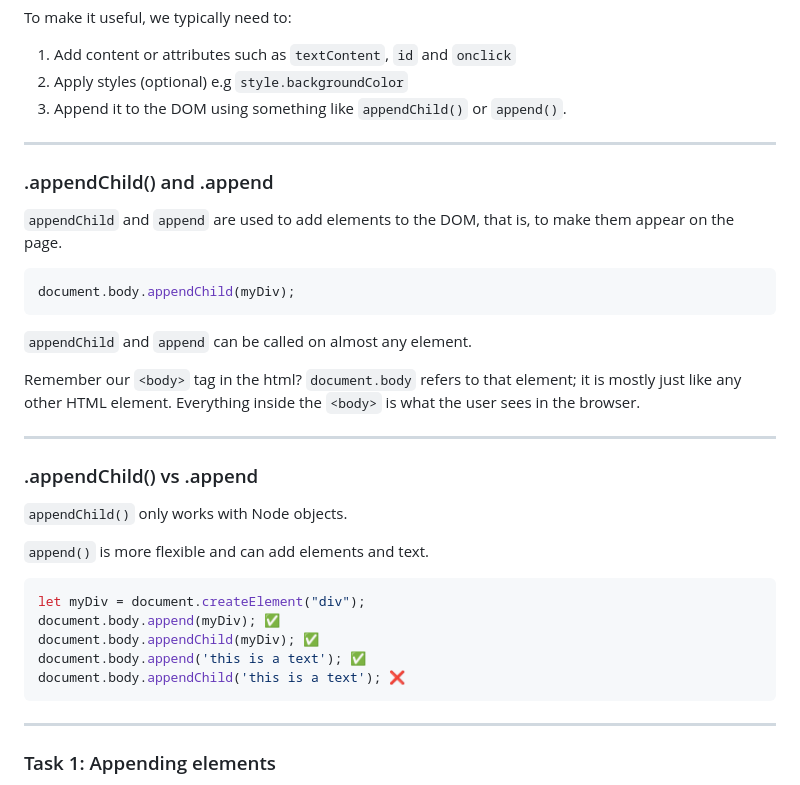
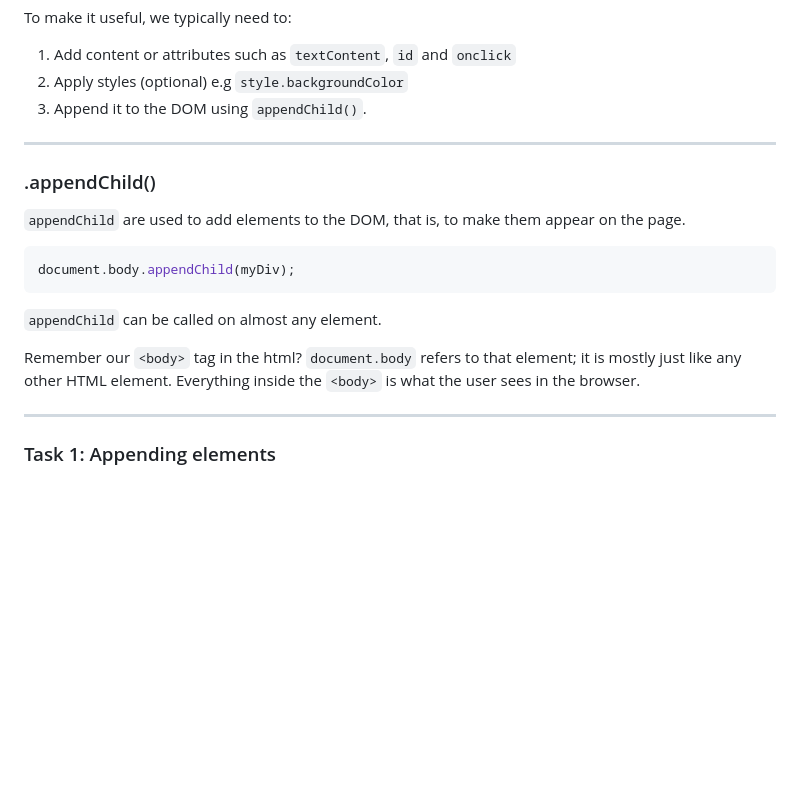
Before and after one commit to ReDI-School/js-2025-spring, a Markdown page: lesson11.md, the part around the change. GitHub-like rendering; blank space fills up the shorter version.

Commit message:
lesson 11

````diff
--- a/lesson11.md
+++ b/lesson11.md
@@ -74,37 +74,21 @@ document.body.appendChild(myDiv);          // 3
 To make it useful, we typically need to:
 1. Add content or attributes such as `textContent`, `id` and `onclick`
 2. Apply styles (optional) e.g `style.backgroundColor`
-3. Append it to the DOM using something like `appendChild()` or `append()`.
+3. Append it to the DOM using `appendChild()`.
 
 ---
 
-### .appendChild() and .append
+### .appendChild()
 
-`appendChild` and `append` are used to add elements to the DOM, that is, to make them appear on the page.
+`appendChild` are used to add elements to the DOM, that is, to make them appear on the page.
 
 ```js
 document.body.appendChild(myDiv);
 ```
 
-`appendChild` and `append` can be called on almost any element.
+`appendChild` can be called on almost any element.
 
 Remember our `<body>` tag in the html? `document.body` refers to that element; it is mostly just like any other HTML element. Everything inside the `<body>` is what the user sees in the browser.
-
----
-
-### .appendChild() vs .append
-
-`appendChild()` only works with Node objects.
-
-`append()` is more flexible and can add elements and text.
-
-```js
-let myDiv = document.createElement("div");
-document.body.append(myDiv); ✅
-document.body.appendChild(myDiv); ✅
-document.body.append('this is a text'); ✅
-document.body.appendChild('this is a text'); ❌
-```
 
 ---
 
````
